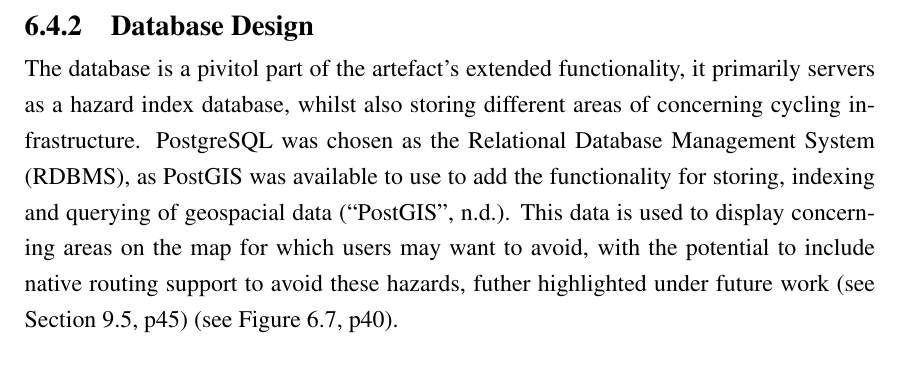
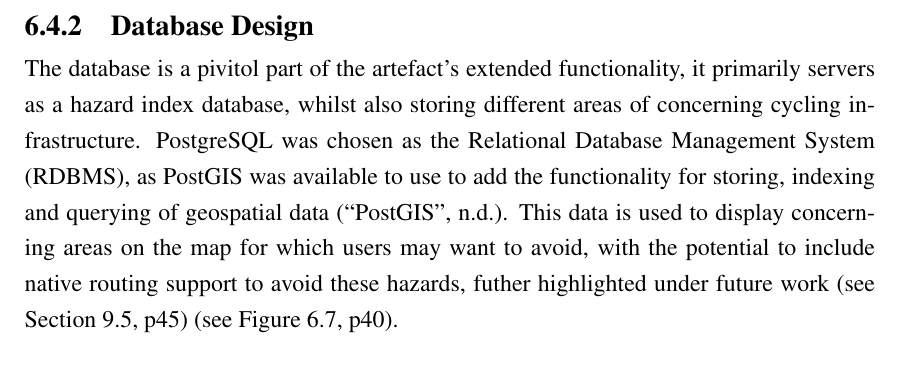
Before and after one commit to jaketbailey/final-year-project-latex, a LaTeX thesis (01-main.tex, which reads 07-design.tex): part of page 40 of 58, cut so that both start at the same text. Compiled offline with pdfLaTeX.

```diff
--- a/07-design.tex
+++ b/07-design.tex
@@ -103,7 +103,7 @@
 \subsection{Database Design}
 \label{system:database-design}
 
-The database is a pivitol part of the artefact's extended functionality, it primarily servers as a hazard index database, whilst also storing different areas of concerning cycling infrastructure. PostgreSQL was chosen as the Relational Database Management System (RDBMS), as PostGIS was available to use to add the functionality for storing, indexing and querying of geospacial data (\cite{noauthor_postgis_nodate}). This data is used to display concerning areas on the map for which users may want to avoid, with the potential to include native routing support to avoid these hazards, futher highlighted under future work \see{evaluation:future} \see{fig:erd}.
+The database is a pivitol part of the artefact's extended functionality, it primarily servers as a hazard index database, whilst also storing different areas of concerning cycling infrastructure. PostgreSQL was chosen as the Relational Database Management System (RDBMS), as PostGIS was available to use to add the functionality for storing, indexing and querying of geospatial data (\cite{noauthor_postgis_nodate}). This data is used to display concerning areas on the map for which users may want to avoid, with the potential to include native routing support to avoid these hazards, futher highlighted under future work \see{evaluation:future} \see{fig:erd}.
 
 \begin{figure}[!ht]
   \centering
```
Also changed, not shown: 3 other files.
